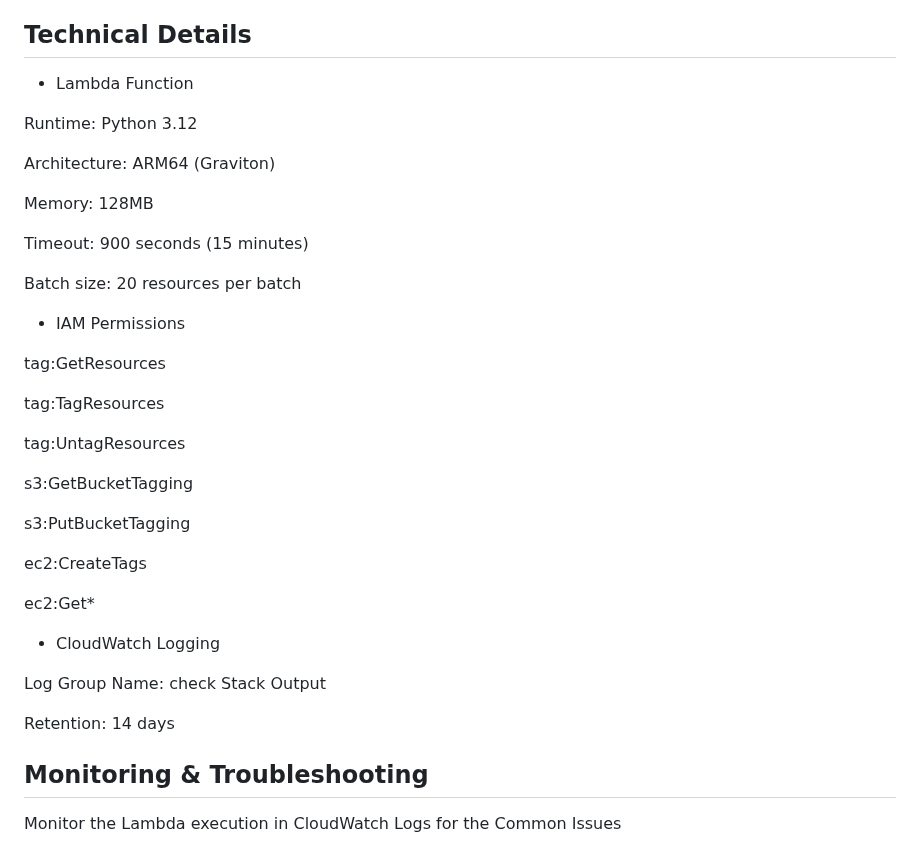
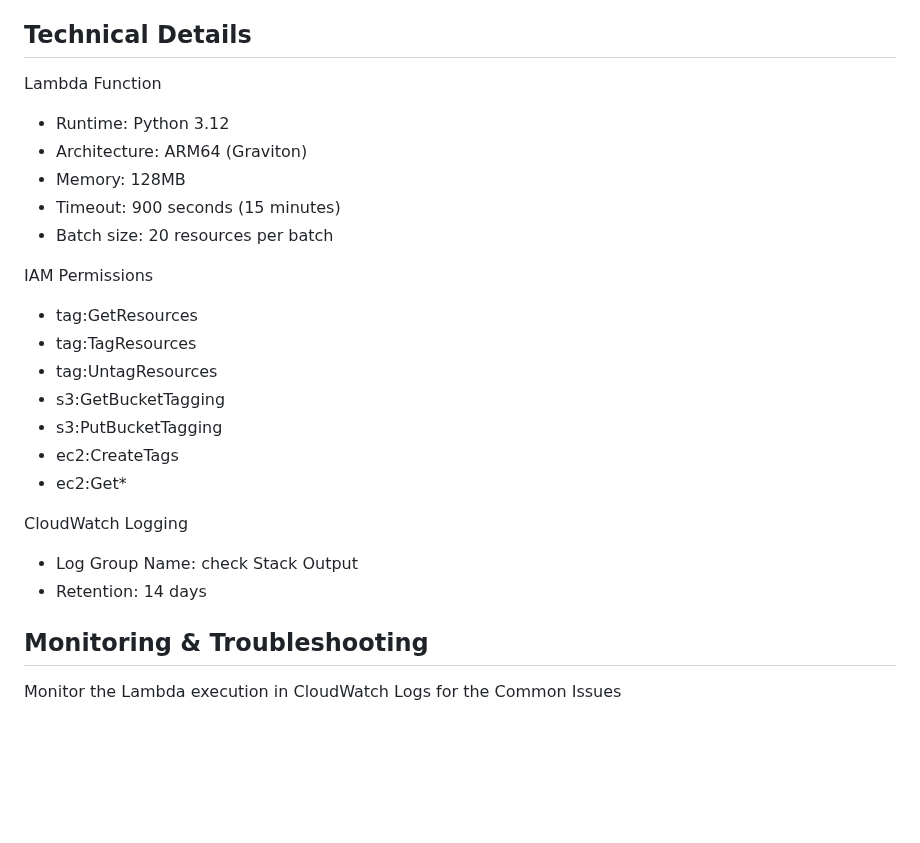
Before and after one commit to estanqueiroa/awscode, a Markdown page: cloudformation/lambda-tagging/README.md, the part around one of its changes. Rendered like a GitHub page; blank space fills up the shorter version.

Commit message:
add lambda tagging

```diff
--- a/cloudformation/lambda-tagging/README.md
+++ b/cloudformation/lambda-tagging/README.md
@@ -41,39 +41,28 @@ The following tags are applied to EC2 instances and S3 buckets:
 
 ## Technical Details
 
-* Lambda Function
+Lambda Function
 
-Runtime: Python 3.12
+- Runtime: Python 3.12
+- Architecture: ARM64 (Graviton)
+- Memory: 128MB
+- Timeout: 900 seconds (15 minutes)
+- Batch size: 20 resources per batch
 
-Architecture: ARM64 (Graviton)
+IAM Permissions
 
-Memory: 128MB
+- tag:GetResources
+- tag:TagResources
+- tag:UntagResources
+- s3:GetBucketTagging
+- s3:PutBucketTagging
+- ec2:CreateTags
+- ec2:Get*
 
-Timeout: 900 seconds (15 minutes)
+CloudWatch Logging
 
-Batch size: 20 resources per batch
-
-* IAM Permissions
-
-tag:GetResources
-
-tag:TagResources
-
-tag:UntagResources
-
-s3:GetBucketTagging
-
-s3:PutBucketTagging
-
-ec2:CreateTags
-
-ec2:Get*
-
-* CloudWatch Logging
-
-Log Group Name: check Stack Output
-
-Retention: 14 days
+- Log Group Name: check Stack Output
+- Retention: 14 days
 
 ## Monitoring & Troubleshooting
 
```
Also changed, not shown: other parts of cloudformation/lambda-tagging/README.md (+3 -3 lines).
